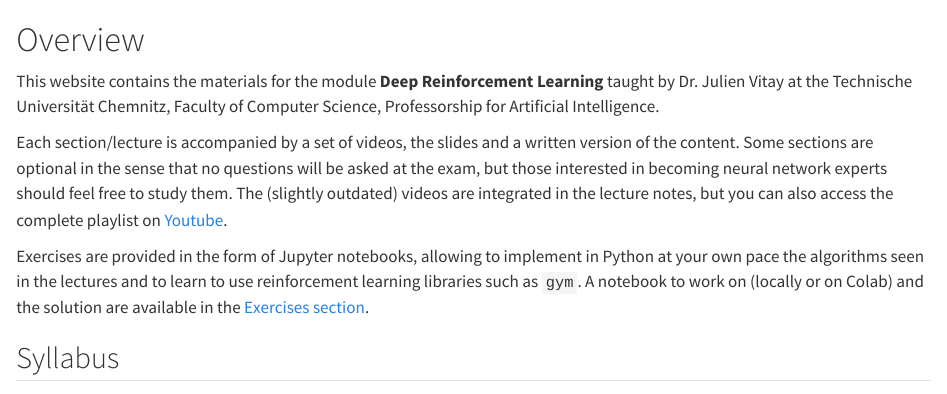
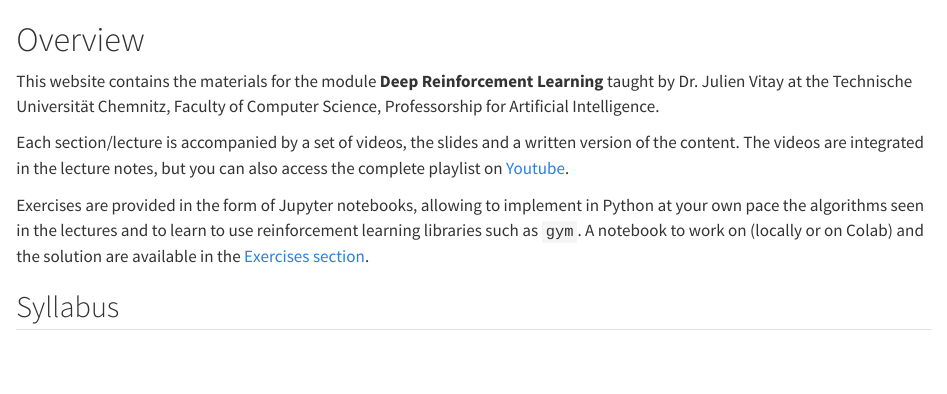
Before and after one commit to vitay/course-deeprl, a Quarto document (notes/index.qmd): the page in a window 1100 px wide, from its top. Rendered offline with R 4.5, knitr and Pandoc in place of Quarto, with nearby package versions.

Commit message:
Fri Sep 30 10:50:08 CEST 2022

```diff
--- a/notes/index.qmd
+++ b/notes/index.qmd
@@ -2,7 +2,7 @@
 
 This website contains the materials for the module **Deep Reinforcement Learning** taught by Dr. Julien Vitay at the Technische Universität Chemnitz, Faculty of Computer Science, Professorship for Artificial Intelligence.
 
-Each section/lecture is accompanied by a set of videos, the slides and a written version of the content. Some sections are optional in the sense that no questions will be asked at the exam, but those interested in becoming neural network experts should feel free to study them. The (slightly outdated) videos are integrated in the lecture notes, but you can also access the complete playlist on [Youtube](https://www.youtube.com/playlist?list=PLIEjdhhAF7UJwegwyWUcDrUNJTQfxMcUw).
+Each section/lecture is accompanied by a set of videos, the slides and a written version of the content. The videos are integrated in the lecture notes, but you can also access the complete playlist on [Youtube](https://www.youtube.com/playlist?list=PLIEjdhhAF7UJwegwyWUcDrUNJTQfxMcUw).
 
 Exercises are provided in the form of Jupyter notebooks, allowing to implement in Python at your own pace the algorithms seen in the lectures and to learn to use reinforcement learning libraries such as `gym`. A notebook to work on (locally or on Colab) and the solution are available in the [Exercises section](exercises/Content.qmd).
 
```
Also changed, not shown: docs/search.json, 1 other file.
